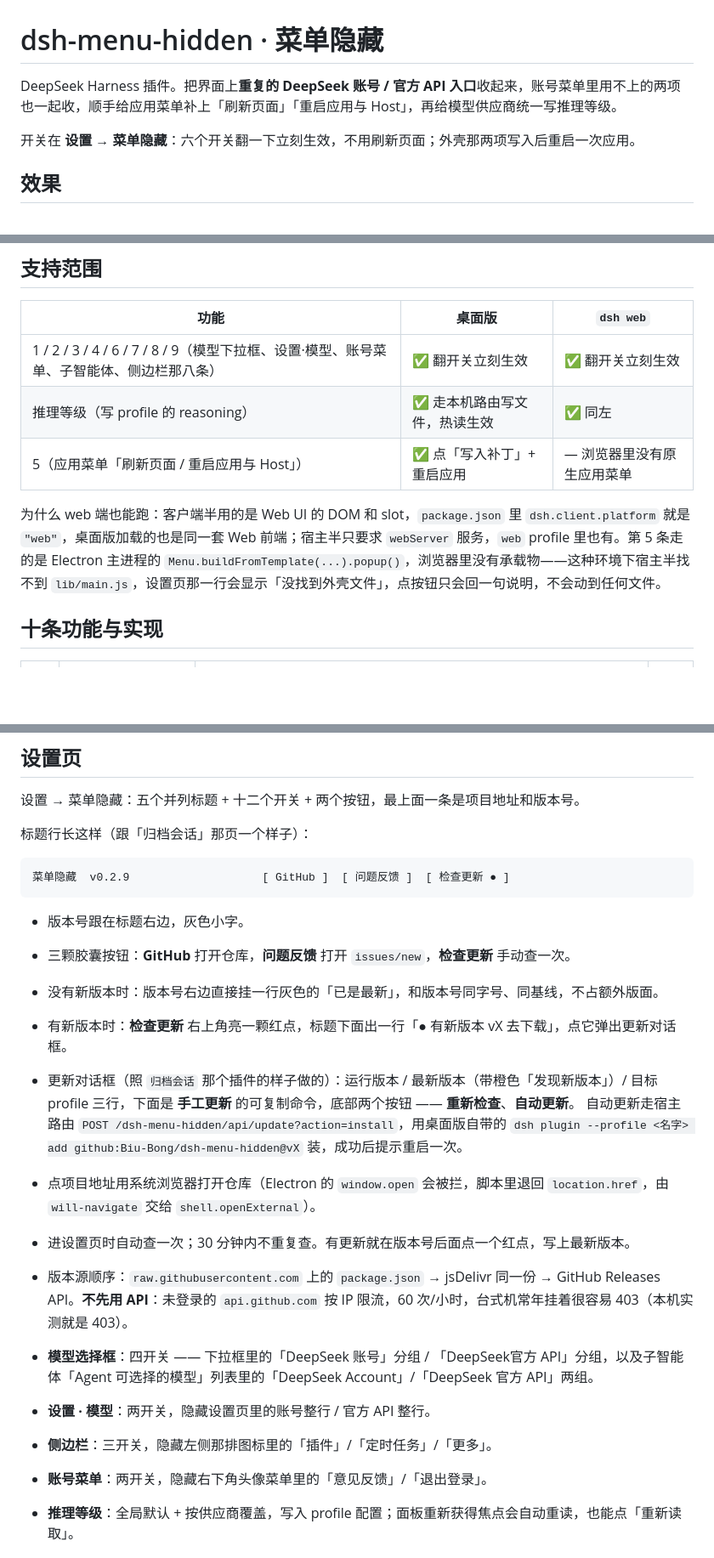
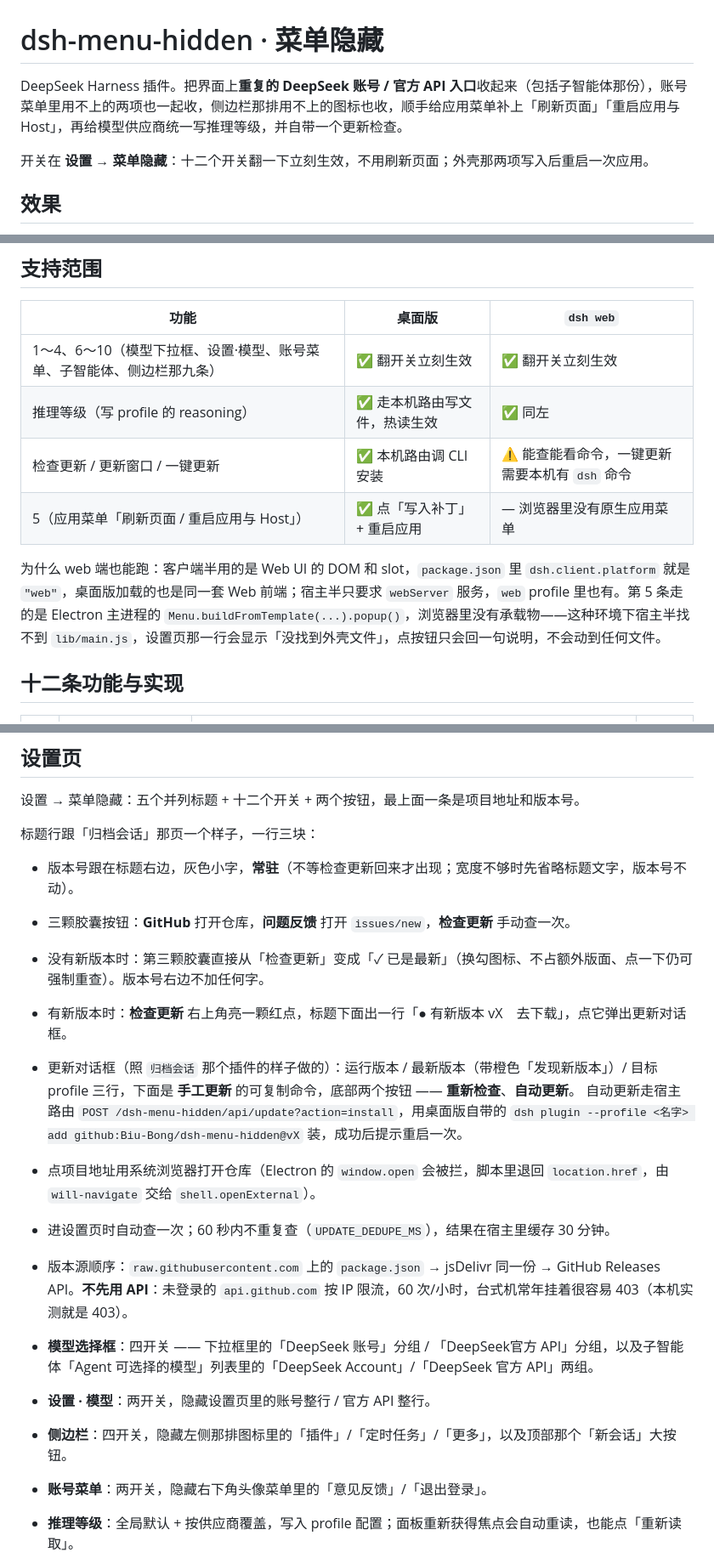
Before and after one commit to Biu-Bong/dsh-menu-hidden, a Markdown page: README.md, 3 parts joined by grey strips. Shown at 85% size. Rendered like a GitHub page; blank space fills up the shorter version.

````diff
--- a/README.md
+++ b/README.md
@@ -1,8 +1,8 @@
 # dsh-menu-hidden · 菜单隐藏
 
-DeepSeek Harness 插件。把界面上**重复的 DeepSeek 账号 / 官方 API 入口**收起来，账号菜单里用不上的两项也一起收，顺手给应用菜单补上「刷新页面」「重启应用与 Host」，再给模型供应商统一写推理等级。
+DeepSeek Harness 插件。把界面上**重复的 DeepSeek 账号 / 官方 API 入口**收起来（包括子智能体那份），账号菜单里用不上的两项也一起收，侧边栏那排用不上的图标也收，顺手给应用菜单补上「刷新页面」「重启应用与 Host」，再给模型供应商统一写推理等级，并自带一个更新检查。
 
-开关在 **设置 → 菜单隐藏**：六个开关翻一下立刻生效，不用刷新页面；外壳那两项写入后重启一次应用。
+开关在 **设置 → 菜单隐藏**：十二个开关翻一下立刻生效，不用刷新页面；外壳那两项写入后重启一次应用。
 
 ## 效果
 
@@ -114,13 +126,14 @@ https://cdn.jsdelivr.net/npm/dsh-plugin-catalog/index.json
 
 | 功能 | 桌面版 | `dsh web` |
 |---|---|---|
-| 1 / 2 / 3 / 4 / 6 / 7 / 8 / 9（模型下拉框、设置·模型、账号菜单、子智能体、侧边栏那八条） | ✅ 翻开关立刻生效 | ✅ 翻开关立刻生效 |
+| 1～4、6～10（模型下拉框、设置·模型、账号菜单、子智能体、侧边栏那九条） | ✅ 翻开关立刻生效 | ✅ 翻开关立刻生效 |
 | 推理等级（写 profile 的 reasoning） | ✅ 走本机路由写文件，热读生效 | ✅ 同左 |
+| 检查更新 / 更新窗口 / 一键更新 | ✅ 本机路由调 CLI 安装 | ⚠️ 能查能看命令，一键更新需要本机有 `dsh` 命令 |
 | 5（应用菜单「刷新页面 / 重启应用与 Host」） | ✅ 点「写入补丁」+ 重启应用 | — 浏览器里没有原生应用菜单 |
 
 为什么 web 端也能跑：客户端半用的是 Web UI 的 DOM 和 slot，`package.json` 里 `dsh.client.platform` 就是 `"web"`，桌面版加载的也是同一套 Web 前端；宿主半只要求 `webServer` 服务，`web` profile 里也有。第 5 条走的是 Electron 主进程的 `Menu.buildFromTemplate(...).popup()`，浏览器里没有承载物——这种环境下宿主半找不到 `lib/main.js`，设置页那一行会显示「没找到外壳文件」，点按钮只会回一句说明，不会动到任何文件。
 
-## 十条功能与实现
+## 十二条功能与实现
 
 | # | 效果 | 实现方式 | 生效时机 |
 |---|---|---|---|
@@ -205,26 +220,21 @@ node shell/patch-shell-menu.mjs --revert   # 还原
 
 设置 → 菜单隐藏：五个并列标题 + 十二个开关 + 两个按钮，最上面一条是项目地址和版本号。
 
-标题行长这样（跟「归档会话」那页一个样子）：
-
-```
-菜单隐藏  v0.2.9                    [ GitHub ]  [ 问题反馈 ]  [ 检查更新 ● ]
-```
-
-- 版本号跟在标题右边，灰色小字。
+标题行跟「归档会话」那页一个样子，一行三块：
+- 版本号跟在标题右边，灰色小字，**常驻**（不等检查更新回来才出现；宽度不够时先省略标题文字，版本号不动）。
 - 三颗胶囊按钮：**GitHub** 打开仓库，**问题反馈** 打开 `issues/new`，**检查更新** 手动查一次。
-- 没有新版本时：版本号右边直接挂一行灰色的「已是最新」，和版本号同字号、同基线，不占额外版面。
-- 有新版本时：**检查更新** 右上角亮一颗红点，标题下面出一行「● 有新版本 vX 去下载」，点它弹出更新对话框。
+- 没有新版本时：第三颗胶囊直接从「检查更新」变成「✓ 已是最新」（换勾图标、不占额外版面、点一下仍可强制重查）。版本号右边不加任何字。
+- 有新版本时：**检查更新** 右上角亮一颗红点，标题下面出一行「● 有新版本 vX　去下载」，点它弹出更新对话框。
 - 更新对话框（照 `归档会话` 那个插件的样子做的）：运行版本 / 最新版本（带橙色「发现新版本」）/ 目标 profile 三行，下面是 **手工更新** 的可复制命令，底部两个按钮 —— **重新检查**、**自动更新**。
   自动更新走宿主路由 `POST /dsh-menu-hidden/api/update?action=install`，用桌面版自带的 `dsh plugin --profile <名字> add github:Biu-Bong/dsh-menu-hidden@vX` 装，成功后提示重启一次。
 
 - 点项目地址用系统浏览器打开仓库（Electron 的 `window.open` 会被拦，脚本里退回 `location.href`，由 `will-navigate` 交给 `shell.openExternal`）。
-- 进设置页时自动查一次；30 分钟内不重复查。有更新就在版本号后面点一个红点，写上最新版本。
+- 进设置页时自动查一次；60 秒内不重复查（`UPDATE_DEDUPE_MS`），结果在宿主里缓存 30 分钟。
 - 版本源顺序：`raw.githubusercontent.com` 上的 `package.json` → jsDelivr 同一份 → GitHub Releases API。**不先用 API**：未登录的 `api.github.com` 按 IP 限流，60 次/小时，台式机常年挂着很容易 403（本机实测就是 403）。
 
 - **模型选择框**：四开关 —— 下拉框里的「DeepSeek 账号」分组 / 「DeepSeek官方 API」分组，以及子智能体「Agent 可选择的模型」列表里的「DeepSeek Account」/「DeepSeek 官方 API」两组。
 - **设置 · 模型**：两开关，隐藏设置页里的账号整行 / 官方 API 整行。
-- **侧边栏**：三开关，隐藏左侧那排图标里的「插件」/「定时任务」/「更多」。
+- **侧边栏**：四开关，隐藏左侧那排图标里的「插件」/「定时任务」/「更多」，以及顶部那个「新会话」大按钮。
 - **账号菜单**：两开关，隐藏右下角头像菜单里的「意见反馈」/「退出登录」。
 - **推理等级**：全局默认 + 按供应商覆盖，写入 profile 配置；面板重新获得焦点会自动重读，也能点「重新读取」。
 - 十二个开关都存 `localStorage` 的 `dsh-menu-hidden:v1`，翻一下立刻重扫 DOM。
````
Also changed, not shown: other parts of README.md (+19 -1 lines), docs/header-0.2.14.png (deleted), docs/header-latest.png (renamed from docs/header-0.2.15.png), docs/settings-plugin.png, docs/update-dialog-0.2.14.png (deleted), 1 other file.
